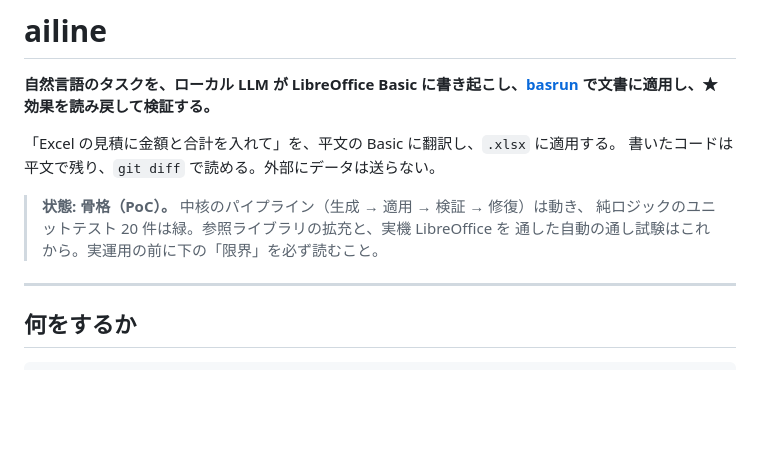
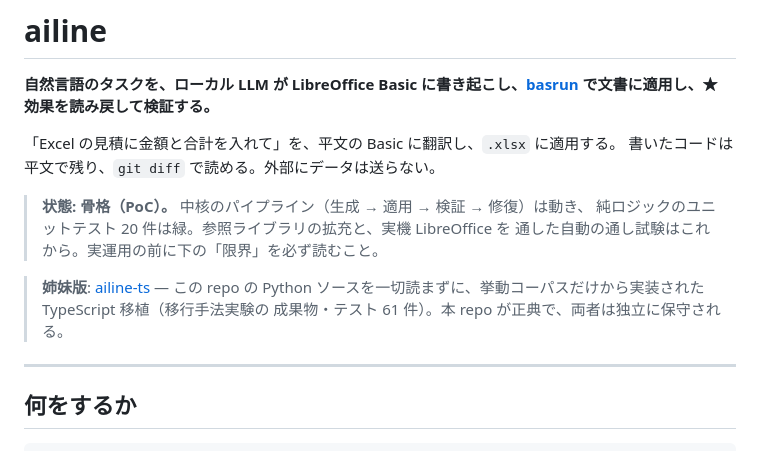
Before and after one commit to namakoo-dev/ailine, a Markdown page: README.md, the part around the change. Rendered like a GitHub page; blank space fills up the shorter version.

Commit message:
docs: link the source-blind TypeScript sibling (ailine-ts)

```diff
--- a/README.md
+++ b/README.md
@@ -8,6 +8,10 @@
 > **状態: 骨格（PoC）。** 中核のパイプライン（生成 → 適用 → 検証 → 修復）は動き、
 > 純ロジックのユニットテスト 20 件は緑。参照ライブラリの拡充と、実機 LibreOffice を
 > 通した自動の通し試験はこれから。実運用の前に下の「限界」を必ず読むこと。
+
+> **姉妹版**: [ailine-ts](https://github.com/namakoo-dev/ailine-ts) — この repo の Python
+> ソースを一切読まずに、挙動コーパスだけから実装された TypeScript 移植（移行手法実験の
+> 成果物・テスト 61 件）。本 repo が正典で、両者は独立に保守される。
 
 ---
 
```
